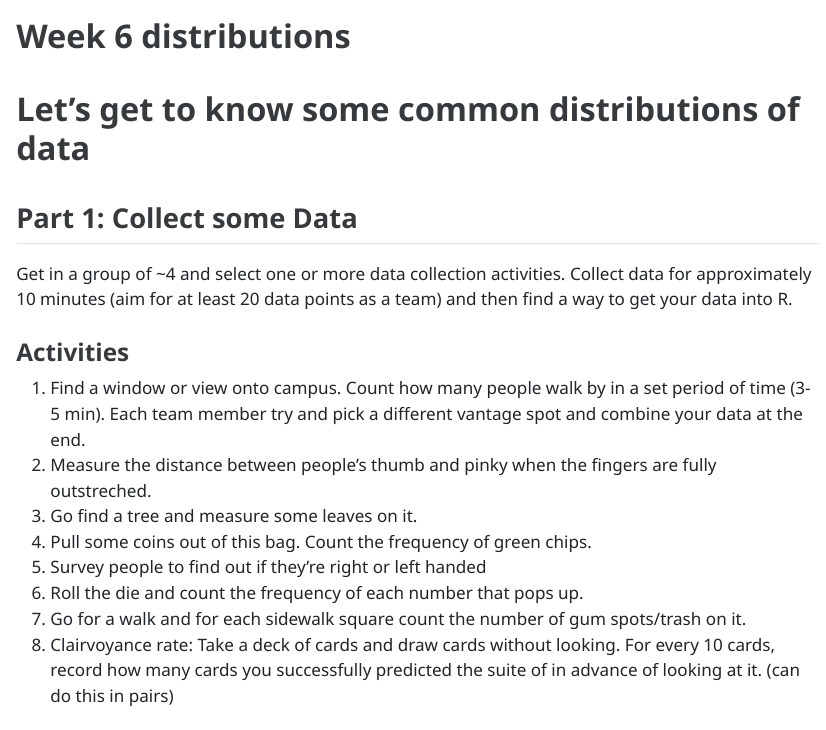
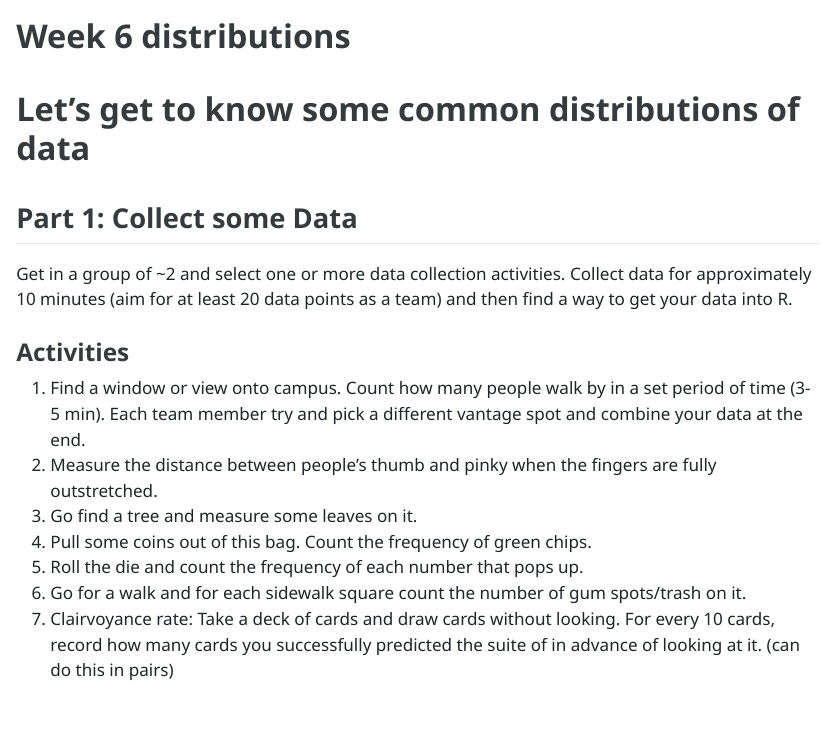
Before and after one commit to smcnew/ECOL_596W_2024, a Quarto document (assignments/Week_6_distribution_activity.qmd): the page in a window 1100 px wide, from its top. The pictures show the output file assignments/Week_6_distribution_activity.html that the author committed with the source, opened offline; long lines of code are wrapped.

Commit message:
Updated documents for class

```diff
--- a/assignments/Week_6_distribution_activity.qmd
+++ b/assignments/Week_6_distribution_activity.qmd
@@ -9,20 +9,17 @@ embed-resources: true
 
 ## Part 1: Collect some Data
 
-Get in a group of \~4 and select one or more data collection activities. Collect
-data for approximately 10 minutes (aim for at least 20 data points as a team)
-and then find a way to get your data into R.
+Get in a group of \~2 and select one or more data collection activities. Collect data for approximately 10 minutes (aim for at least 20 data points as a team) and then find a way to get your data into R.
 
 ### Activities
 
 1.  Find a window or view onto campus. Count how many people walk by in a set period of time (3-5 min). Each team member try and pick a different vantage spot and combine your data at the end.
-2.  Measure the distance between people's thumb and pinky when the fingers are fully outstreched.\
-3.  Go find a tree and measure some leaves on it.\
-4.  Pull some coins out of this bag. Count the frequency of green chips.\
-5.  Survey people to find out if they're right or left handed
-6.  Roll the die and count the frequency of each number that pops up.
-7.  Go for a walk and for each sidewalk square count the number of gum spots/trash on it.
-8.  Clairvoyance rate: Take a deck of cards and draw cards without looking. For every 10 cards, record how many cards you successfully predicted the suite of in advance of looking at it. (can do this in pairs)
+2.  Measure the distance between people's thumb and pinky when the fingers are fully outstretched.
+3.  Go find a tree and measure some leaves on it.
+4.  Pull some coins out of this bag. Count the frequency of green chips.
+5.  Roll the die and count the frequency of each number that pops up.
+6.  Go for a walk and for each sidewalk square count the number of gum spots/trash on it.
+7.  Clairvoyance rate: Take a deck of cards and draw cards without looking. For every 10 cards, record how many cards you successfully predicted the suite of in advance of looking at it. (can do this in pairs)
 
 ## Part 2: Plot and inspect your data
 
```
Also changed, not shown: assignments/Week_6_distribution_activity.html, assignments/Week_6_distribution_activity.qmd (33 more changed lines), 1 other file.
